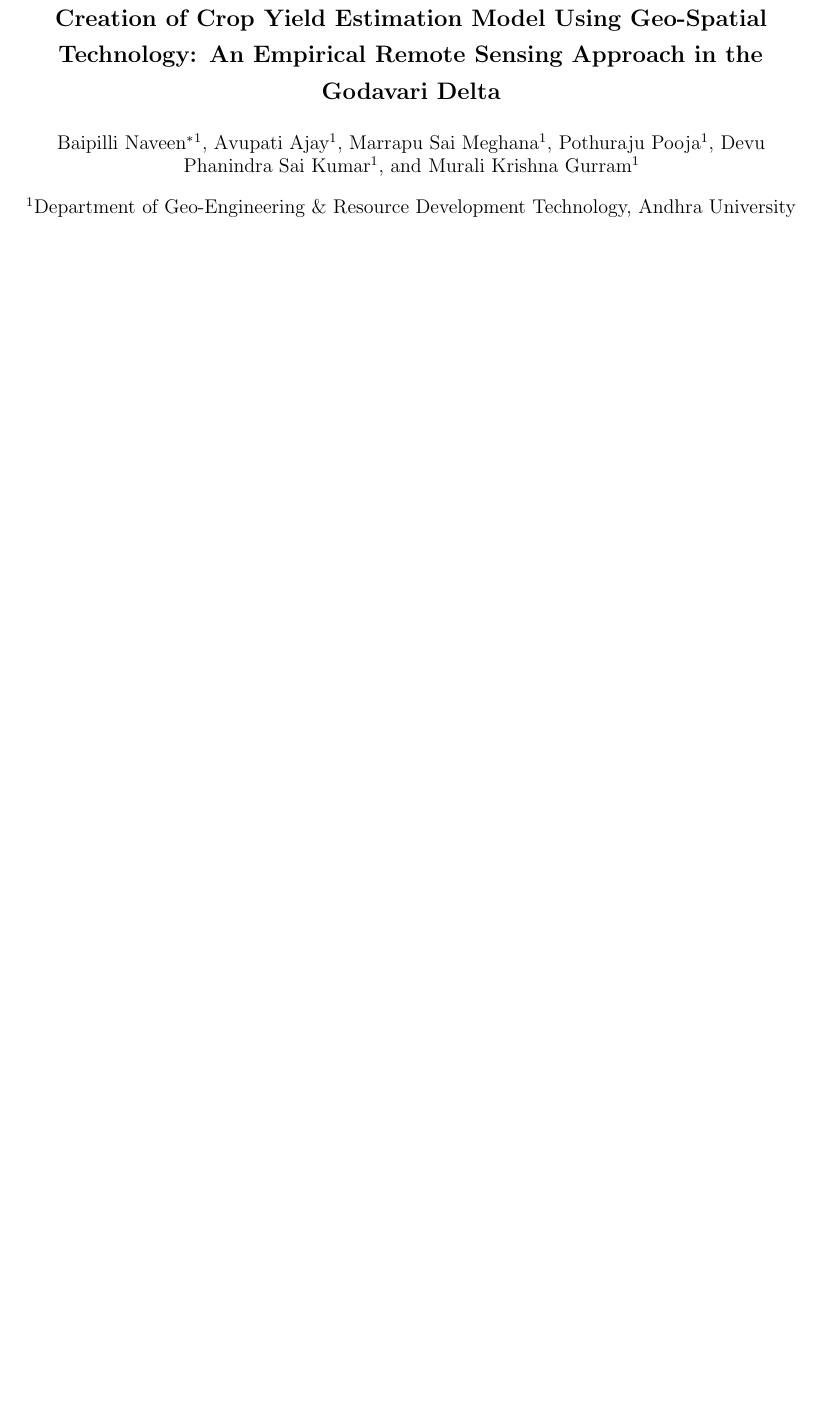
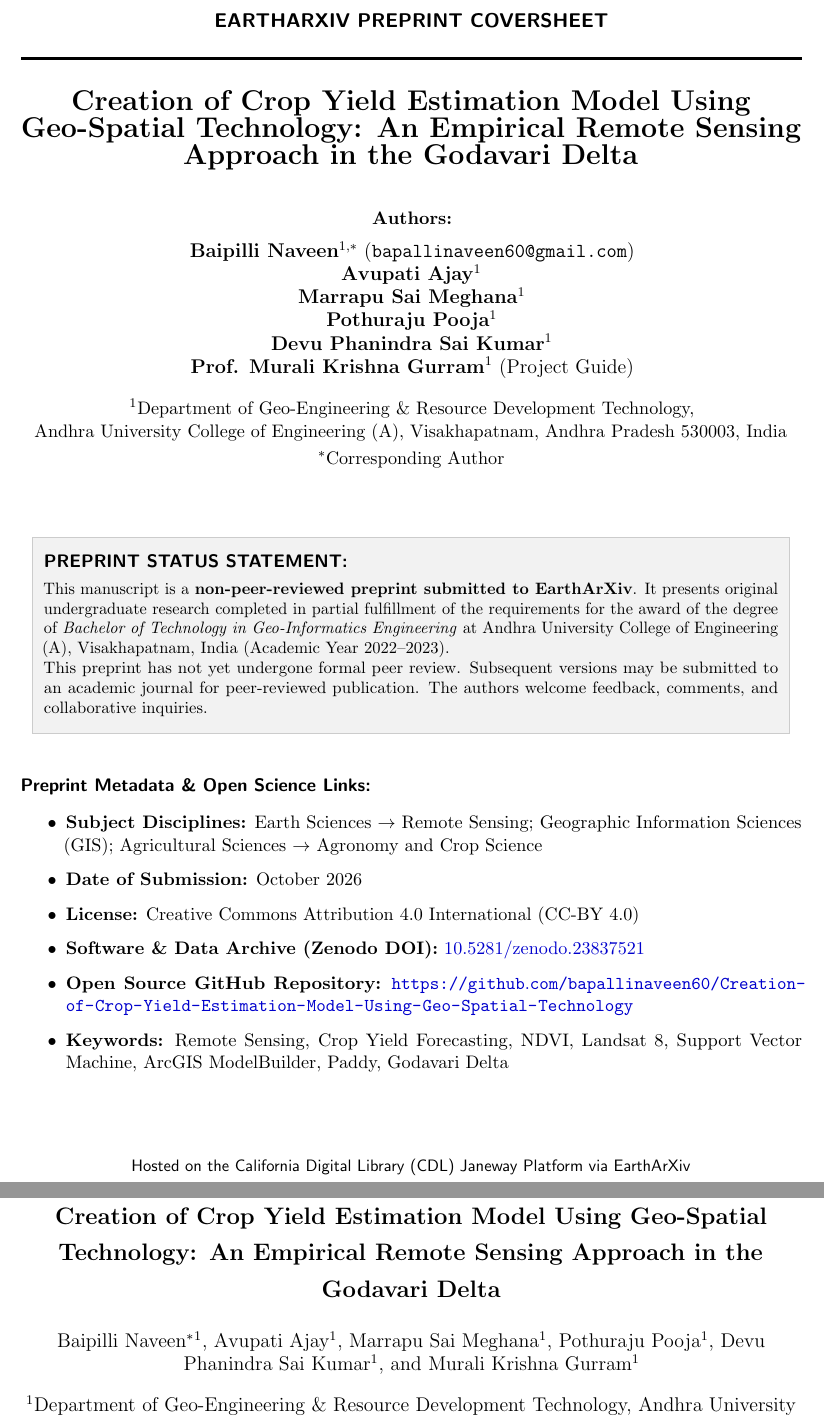
Before and after one commit to bapallinaveen60/Creation-of-Crop-Yield-Estimation-Model-Using-Geo-Spatial-Technology, a LaTeX paper (manuscript/manuscript.tex): part of page 1 of 8 before the commit and two parts of pages 1 and 2 of 9 after it, the two joined at a grey line, cut at the place of the change, the shorter picture padded with empty space. Compiled offline with pdfLaTeX.

Commit message:
docs(manuscript): add required EarthArXiv coversheet on page 1

```diff
--- a/manuscript/manuscript.tex
+++ b/manuscript/manuscript.tex
@@ -37,6 +37,75 @@
 
 \begin{document}
 
+% =========================================================================
+% EARTHARXIV REQUIRED COVERSHEET (PAGE 1)
+% =========================================================================
+\pagenumbering{Alph}
+\begin{titlepage}
+\thispagestyle{empty}
+\vspace*{-1.0cm}
+
+\begin{center}
+    {\large \textbf{\textsf{EARTHARXIV PREPRINT COVERSHEET}}}\\[0.2cm]
+    \rule{\textwidth}{1.5pt}\\[0.6cm]
+
+    {\LARGE \textbf{Creation of Crop Yield Estimation Model Using Geo-Spatial Technology: An Empirical Remote Sensing Approach in the Godavari Delta}}\\[0.8cm]
+
+    \textbf{Authors:}\\[0.2cm]
+    {\large
+    \textbf{Baipilli Naveen}$^{1,*}$ (\texttt{bapallinaveen60@gmail.com})\\
+    \textbf{Avupati Ajay}$^{1}$\\
+    \textbf{Marrapu Sai Meghana}$^{1}$\\
+    \textbf{Pothuraju Pooja}$^{1}$\\
+    \textbf{Devu Phanindra Sai Kumar}$^{1}$\\
+    \textbf{Prof. Murali Krishna Gurram}$^{1}$ (Project Guide)\\
+    }
+    \vspace{0.4cm}
+    $^{1}$Department of Geo-Engineering \& Resource Development Technology,\\
+    Andhra University College of Engineering (A), Visakhapatnam, Andhra Pradesh 530003, India\\[0.1cm]
+    $^*$Corresponding Author
+\end{center}
+
+\vspace{0.6cm}
+
+\begin{center}
+\fcolorbox{black!20}{gray!10}{
+\begin{minipage}{0.94\textwidth}
+\vspace{0.25cm}
+\textbf{\textsf{PREPRINT STATUS STATEMENT:}}\\[0.15cm]
+\small
+This manuscript is a \textbf{non-peer-reviewed preprint submitted to EarthArXiv}. It presents original undergraduate research completed in partial fulfillment of the requirements for the award of the degree of \textit{Bachelor of Technology in Geo-Informatics Engineering} at Andhra University College of Engineering (A), Visakhapatnam, India (Academic Year 2022--2023).
+
+This preprint has not yet undergone formal peer review. Subsequent versions may be submitted to an academic journal for peer-reviewed publication. The authors welcome feedback, comments, and collaborative inquiries.
+\vspace{0.25cm}
+\end{minipage}
+}
+\end{center}
+
+\vspace{0.5cm}
+
+\noindent \textbf{\textsf{Preprint Metadata \& Open Science Links:}}
+\begin{itemize}\setlength\itemsep{0.25em}
+    \item \textbf{Subject Disciplines:} Earth Sciences $\rightarrow$ Remote Sensing; Geographic Information Sciences (GIS); Agricultural Sciences $\rightarrow$ Agronomy and Crop Science
+    \item \textbf{Date of Submission:} October 2026
+    \item \textbf{License:} Creative Commons Attribution 4.0 International (CC-BY 4.0)
+    \item \textbf{Software \& Data Archive (Zenodo DOI):} \href{https://doi.org/10.5281/zenodo.23837521}{10.5281/zenodo.23837521}
+    \item \textbf{Open Source GitHub Repository:} \url{https://github.com/bapallinaveen60/Creation-of-Crop-Yield-Estimation-Model-Using-Geo-Spatial-Technology}
+    \item \textbf{Keywords:} Remote Sensing, Crop Yield Forecasting, NDVI, Landsat 8, Support Vector Machine, ArcGIS ModelBuilder, Paddy, Godavari Delta
+\end{itemize}
+
+\vfill
+\begin{center}
+    \small \textsf{Hosted on the California Digital Library (CDL) Janeway Platform via EarthArXiv}
+\end{center}
+\end{titlepage}
+
+\clearpage
+\setcounter{page}{1}
+
+% =========================================================================
+% MAIN MANUSCRIPT
+% =========================================================================
 \maketitle
 
 \begin{abstract}
```
Also changed, not shown: manuscript/manuscript.pdf.
